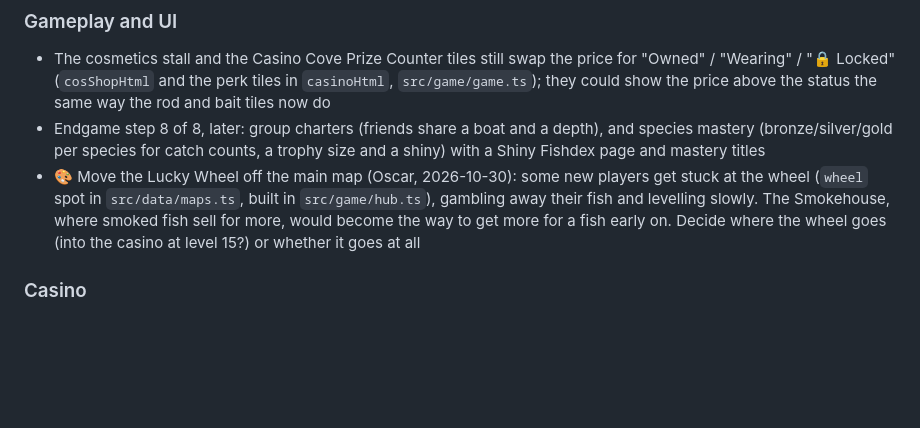
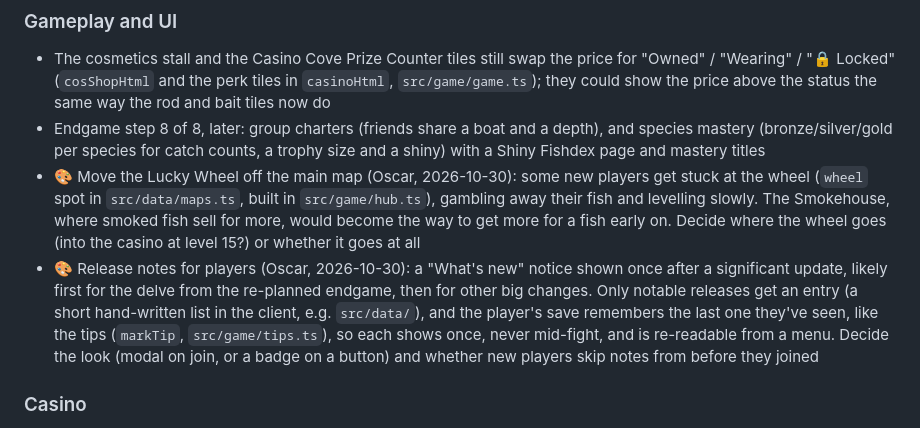
Before and after one commit to O-Chavez/browser-fishing, a Markdown page: TODO.md, the part around the change. Drawn GitHub-style; blank space fills up the shorter version.

Commit message:
Add TODO: release notes notice for players
Co-Authored-By: Claude Opus 5.5 <noreply@anthropic.com>

```diff
--- a/TODO.md
+++ b/TODO.md
@@ -41,6 +41,7 @@ Finished items move to [DONE.md](DONE.md).
 - The cosmetics stall and the Casino Cove Prize Counter tiles still swap the price for "Owned" / "Wearing" / "🔒 Locked" (`cosShopHtml` and the perk tiles in `casinoHtml`, `src/game/game.ts`); they could show the price above the status the same way the rod and bait tiles now do
 - Endgame step 8 of 8, later: group charters (friends share a boat and a depth), and species mastery (bronze/silver/gold per species for catch counts, a trophy size and a shiny) with a Shiny Fishdex page and mastery titles
 - 🎨 Move the Lucky Wheel off the main map (Oscar, 2026-10-30): some new players get stuck at the wheel (`wheel` spot in `src/data/maps.ts`, built in `src/game/hub.ts`), gambling away their fish and levelling slowly. The Smokehouse, where smoked fish sell for more, would become the way to get more for a fish early on. Decide where the wheel goes (into the casino at level 15?) or whether it goes at all
+- 🎨 Release notes for players (Oscar, 2026-10-30): a "What's new" notice shown once after a significant update, likely first for the delve from the re-planned endgame, then for other big changes. Only notable releases get an entry (a short hand-written list in the client, e.g. `src/data/`), and the player's save remembers the last one they've seen, like the tips (`markTip`, `src/game/tips.ts`), so each shows once, never mid-fight, and is re-readable from a menu. Decide the look (modal on join, or a badge on a button) and whether new players skip notes from before they joined
 
 ### Casino
 
```
